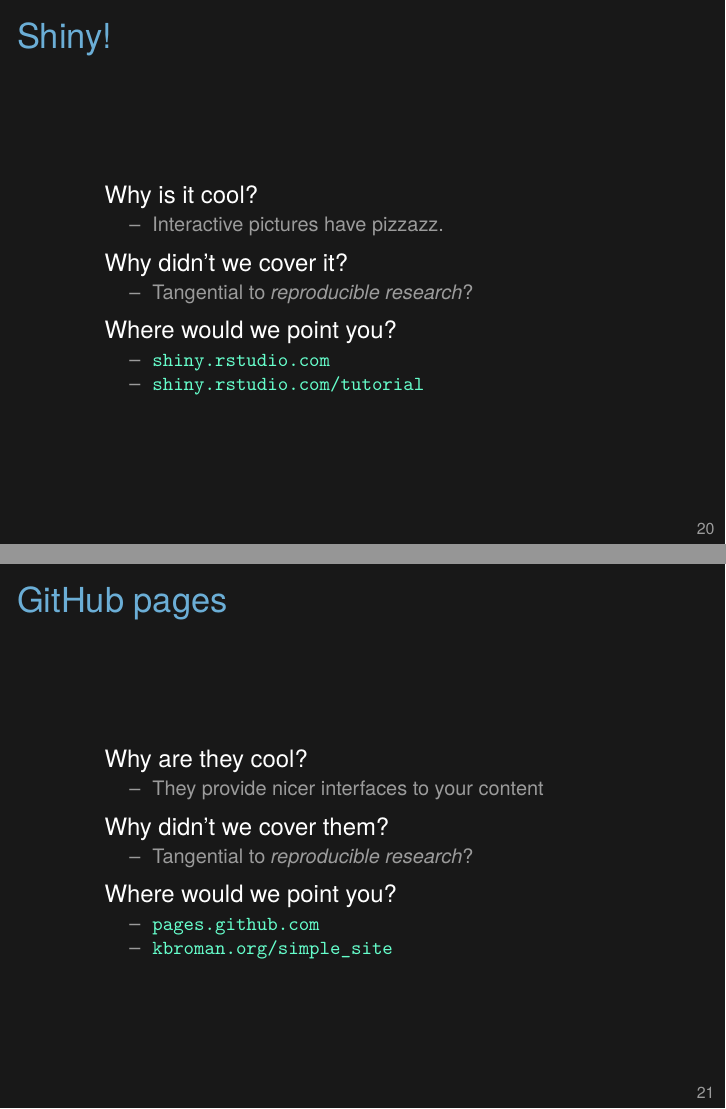
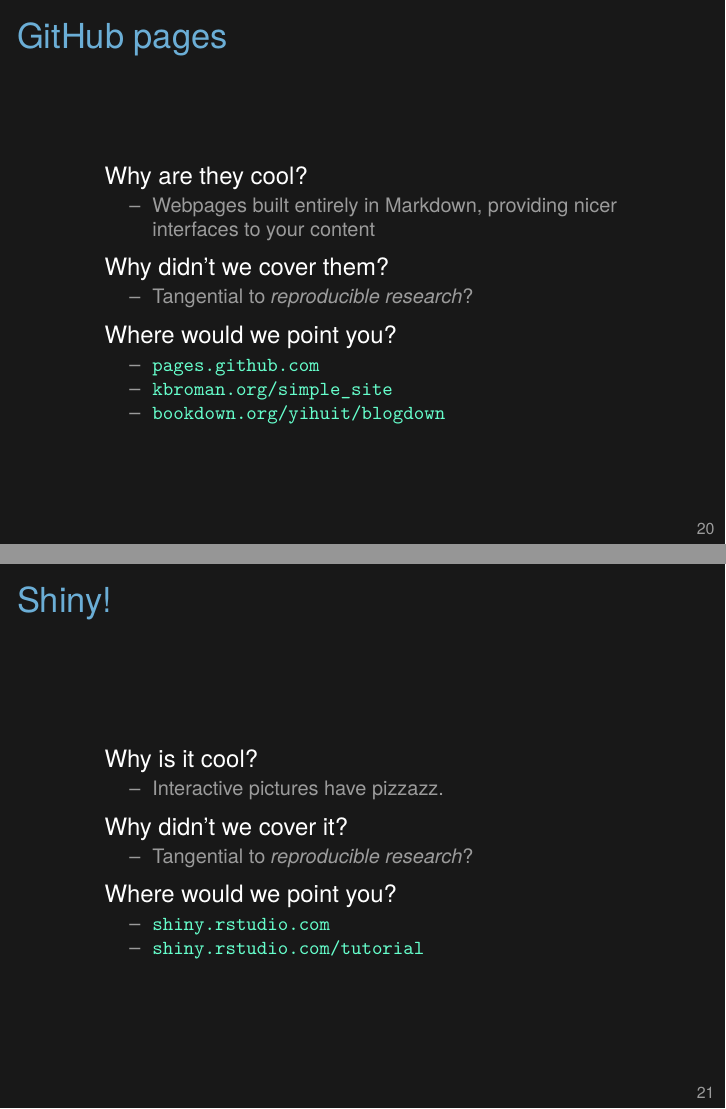
Before and after one commit to SISBID/Reproducible-Research, LaTeX slides (KarlSource/2017_SISBID_3_13_summary_slides.tex): pages 20 and 21 of 23, joined at a grey line. Compiled offline with XeLaTeX.

Commit message:
Move Shiny to later; mention blogdown

```diff
--- a/KarlSource/2017_SISBID_3_13_summary_slides.tex
+++ b/KarlSource/2017_SISBID_3_13_summary_slides.tex
@@ -576,6 +576,36 @@
 
 
 
+\begin{frame}[c]{GitHub pages}
+
+  \bbi
+\item[] Why are they cool?
+  \bi
+\item Webpages built entirely in Markdown, providing
+   nicer interfaces to your content
+  \ei
+\item[] Why didn't we cover them?
+    \bi
+    \item Tangential to \emph{reproducible research}?
+    \ei
+\item[] Where would we point you?
+    \bi
+  \item \href{https://pages.github.com}{\tt pages.github.com}
+  \item \href{http://kbroman.org/simple_site}{\tt kbroman.org/simple\_site}
+  \item \href{https://bookdown.org/yihui/blogdown/}{\tt bookdown.org/yihuit/blogdown}
+   \ei
+\ei
+
+ \note{
+    Slick web pages from a github repository
+ }
+
+\end{frame}
+
+
+
+
+
 
 
 
@@ -604,29 +634,6 @@
 \end{frame}
 
 
-\begin{frame}[c]{GitHub pages}
-
-  \bbi
-\item[] Why are they cool?
-  \bi
-\item They provide nicer interfaces to your content
-  \ei
-\item[] Why didn't we cover them?
-    \bi
-    \item Tangential to \emph{reproducible research}?
-    \ei
-\item[] Where would we point you?
-    \bi
-  \item \href{https://pages.github.com}{\tt pages.github.com}
-  \item \href{http://kbroman.org/simple_site}{\tt kbroman.org/simple\_site}
-   \ei
-\ei
-
- \note{
-    Slick web pages from a github repository
- }
-
-\end{frame}
 
 
 
```
